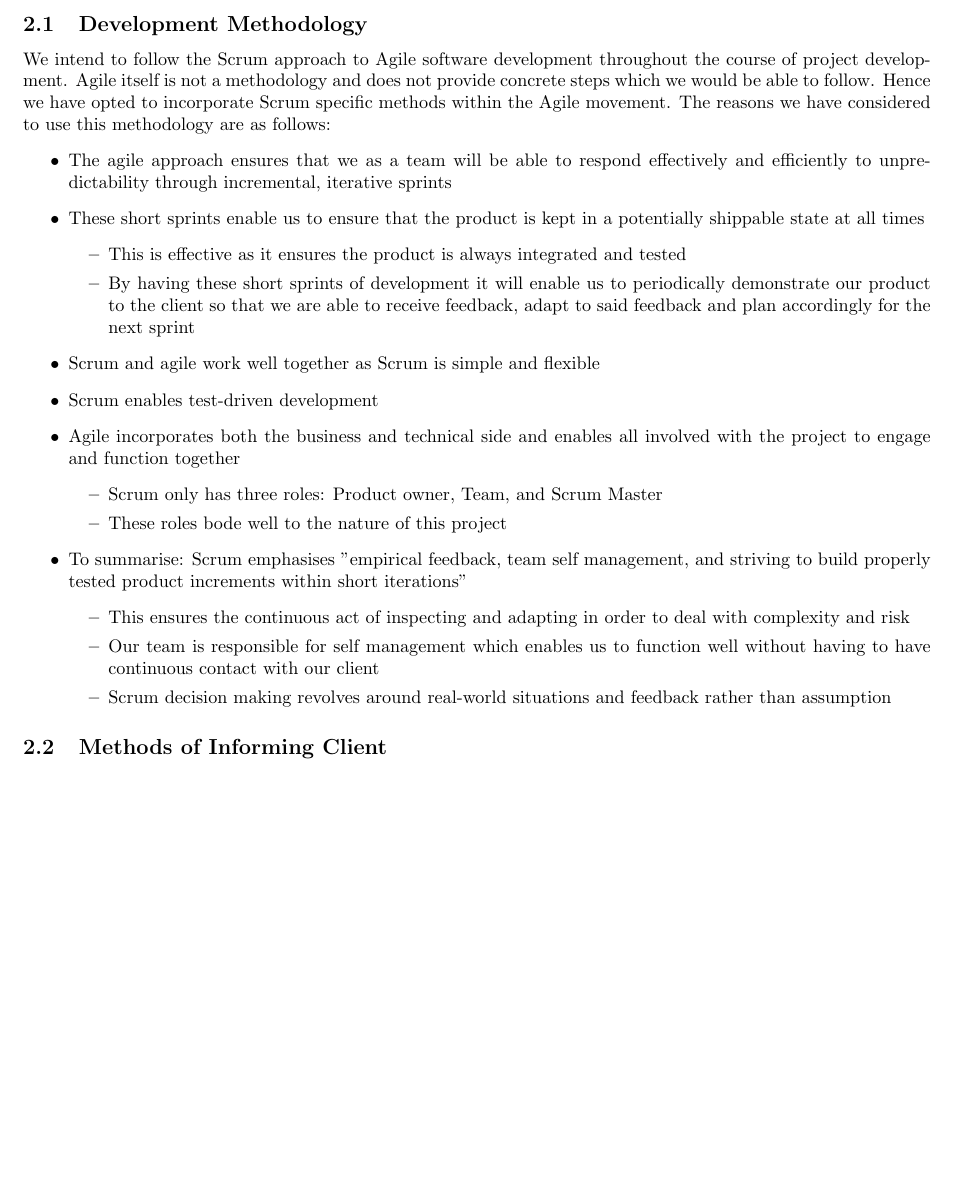
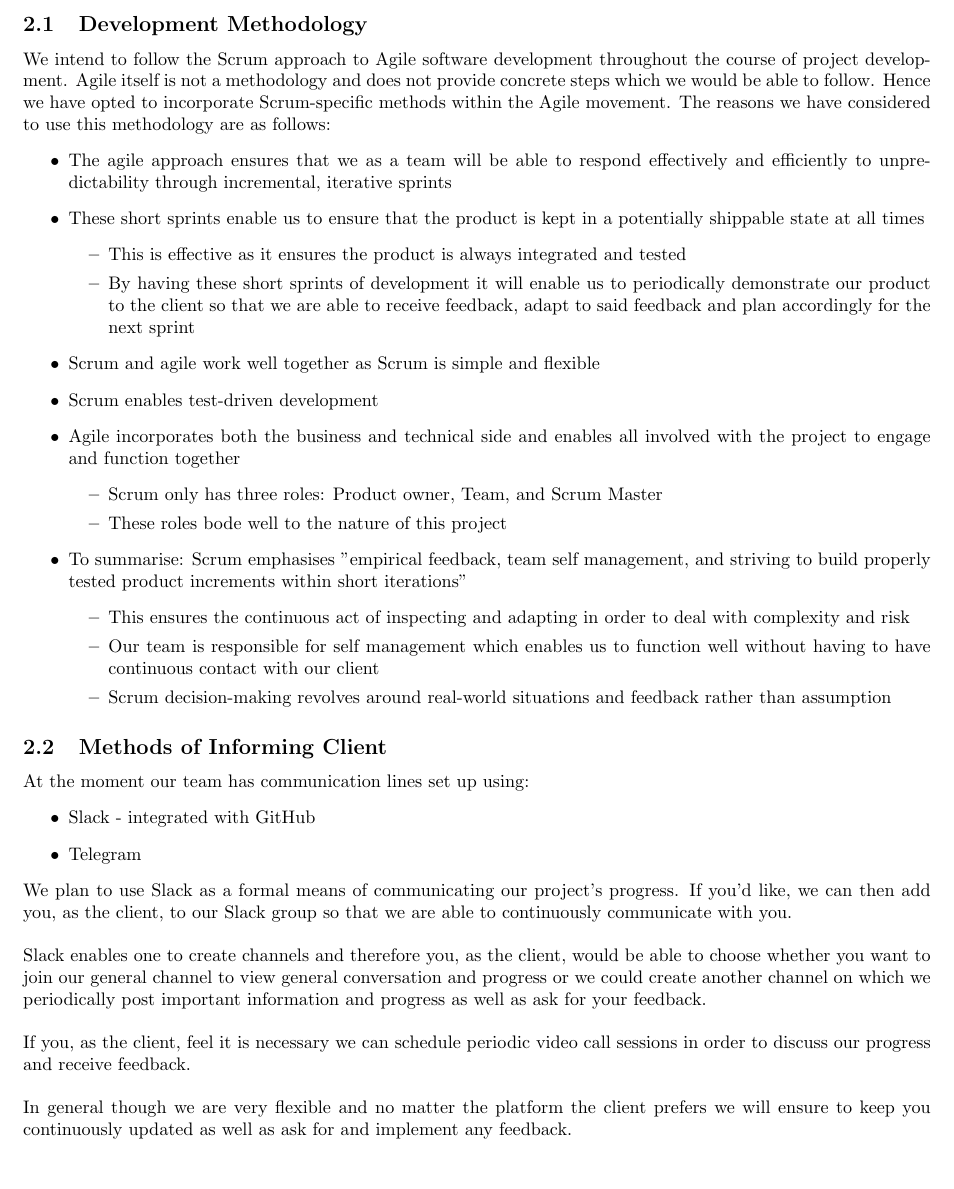
Before and after one commit to yellow-cpu/Funge, a LaTeX document (Tenders/AgileDrone/AgileDrone.tex): part of page 12 of 12 before the commit and part of page 12 of 13 after it, cut so that both start at the same text, the shorter picture padded with empty space. Compiled offline with pdfLaTeX.

```diff
--- a/Tenders/AgileDrone/AgileDrone.tex
+++ b/Tenders/AgileDrone/AgileDrone.tex
@@ -331,29 +331,9 @@
 
 \section{Project Execution}
 	\subsection{Development Methodology}
-		We intend to follow the Scrum approach to Agile software development throughout the course of project development. Agile itself is not a methodology and does not provide concrete steps which we would be able to follow. Hence we have opted to incorporate Scrum specific methods within the Agile movement. The reasons we have considered to use this methodology are as follows:
-		\begin{itemize}
-			\item The agile approach ensures that we as a team will be able to respond effectively and efficiently to unpredictability through incremental, iterative sprints
-			\item These short sprints enable us to ensure that the product is kept in a potentially shippable state at all times
-			\begin{itemize}
-				\item This is effective as it ensures the product is always integrated and tested
-				\item By having these short sprints of development it will enable us to periodically demonstrate our product to the client so that we are able to receive feedback, adapt to said feedback and plan accordingly for the next sprint
-			\end{itemize}
-			\item Scrum and agile work well together as Scrum is simple and flexible
-			\item Scrum enables test-driven development
-			\item Agile incorporates both the business and technical side and enables all involved with the project to engage and function together
-			\begin{itemize}
-				\item Scrum only has three roles: Product owner, Team, and Scrum Master
-				\item These roles bode well to the nature of this project
-			\end{itemize}
-			\item To summarise: Scrum emphasises "empirical feedback, team self management, and striving to build properly tested product increments within short iterations"
-			\begin{itemize}
-				\item This ensures the continuous act of inspecting and adapting in order to deal with complexity and risk
-				\item Our team is responsible for self management which enables us to function well without having to have continuous contact with our client
-				\item Scrum decision making revolves around real-world situations and feedback rather than assumption
-			\end{itemize}
-		\end{itemize}
+		\input{../developmentMethodology}
 	\subsection{Methods of Informing Client}
+		\input{../informingClient}
 	\subsection{Initial Ideas for Solving Technical Challenges}
 	\subsection{Possible Technologies to Use for Project}
 	\subsection{Final Deliverable}
```
